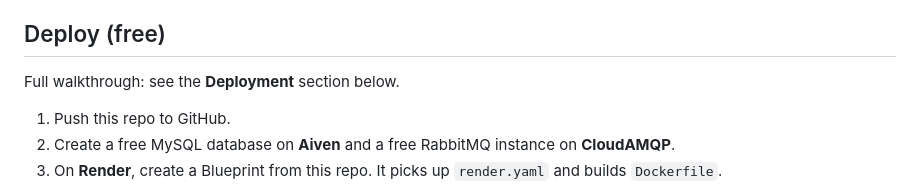
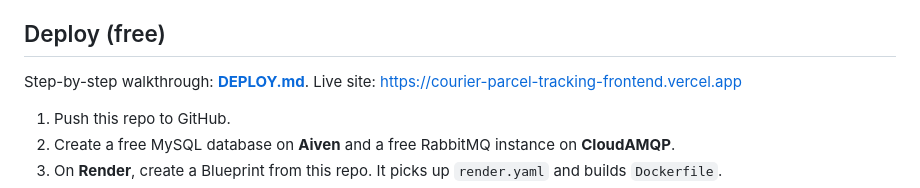
Before and after one commit to koushiksai-builds/courier-parcel-tracking, a Markdown page: README.md, the part around the change. Drawn GitHub-style.

Commit message:
Add DEPLOY.md describing the free Render + Vercel + Aiven setup

```diff
--- a/README.md
+++ b/README.md
@@ -35,7 +35,8 @@ ever talks to one origin.
 
 ## Deploy (free)
 
-Full walkthrough: see the **Deployment** section below.
+Step-by-step walkthrough: **[DEPLOY.md](DEPLOY.md)**. Live site:
+https://courier-parcel-tracking-frontend.vercel.app
 
 1. Push this repo to GitHub.
 2. Create a free MySQL database on **Aiven** and a free RabbitMQ instance on **CloudAMQP**.
```
Also changed, not shown: DEPLOY.md (added, +132 -0 lines).
